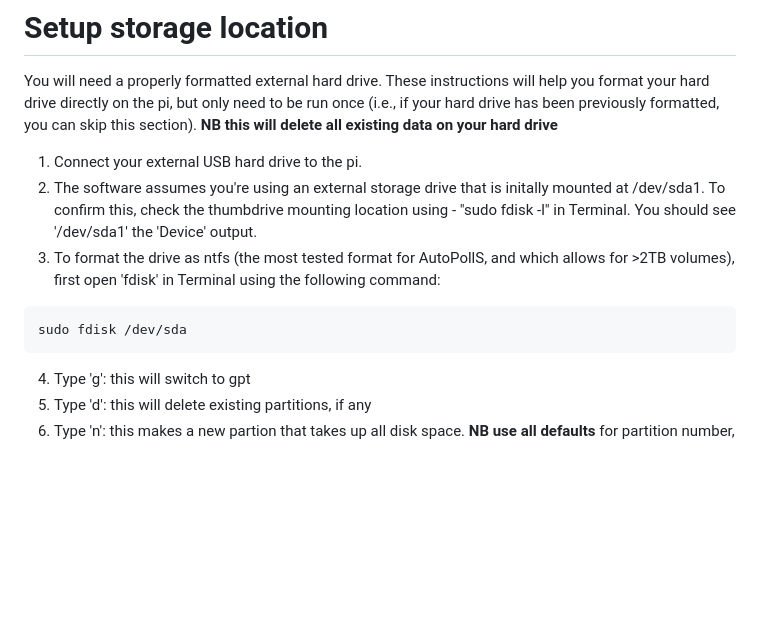
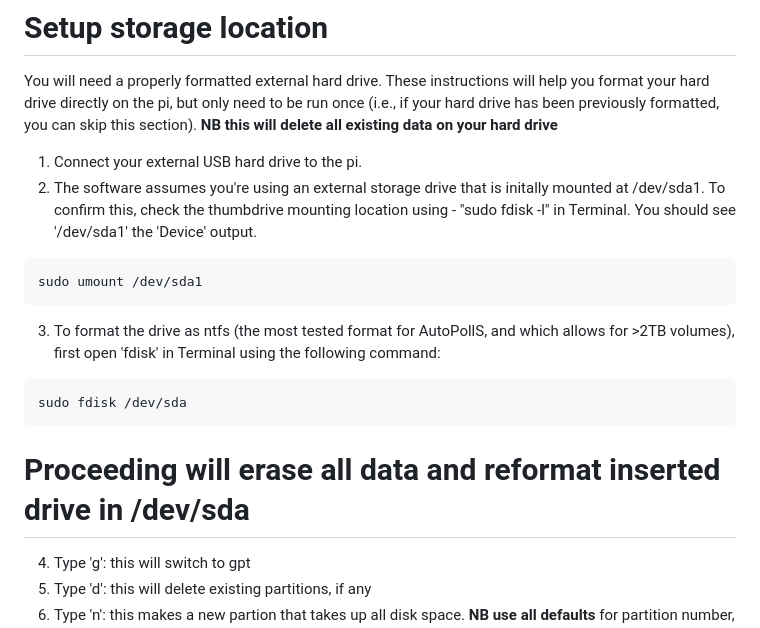
Before and after one commit to Crall-Lab/Autopolls, a Markdown page: README.md, the part around one of its changes. GitHub-like rendering; blank space fills up the shorter version.

````diff
--- a/README.md
+++ b/README.md
@@ -122,10 +113,14 @@ sudo apt-get install jq
 You will need a properly formatted external hard drive. These instructions will help you format your hard drive directly on the pi, but only need to be run once (i.e., if your hard drive has been previously formatted, you can skip this section). **NB this will delete all existing data on your hard drive**
 1. Connect your external USB hard drive to the pi.
 2. The software assumes you're using an external storage drive that is initally mounted at /dev/sda1. To confirm this, check the thumbdrive mounting location using - "sudo fdisk -l" in Terminal. You should see '/dev/sda1' the 'Device' output.
+```bash
+sudo umount /dev/sda1
+```
 3. To format the drive as ntfs (the most tested format for AutoPollS, and which allows for >2TB volumes), first open 'fdisk' in Terminal using the following command:
 ```bash
 sudo fdisk /dev/sda
 ```
+# Proceeding will erase all data and reformat inserted drive in /dev/sda
 4. Type 'g': this will switch to gpt
 5. Type 'd': this will delete existing partitions, if any
 6. Type 'n': this makes a new partion that takes up all disk space. **NB use all defaults** for partition number, first sector, and last sector (i.e., hit 'enter' three time)
````
Also changed, not shown: other parts of README.md (+11 -20 lines).
